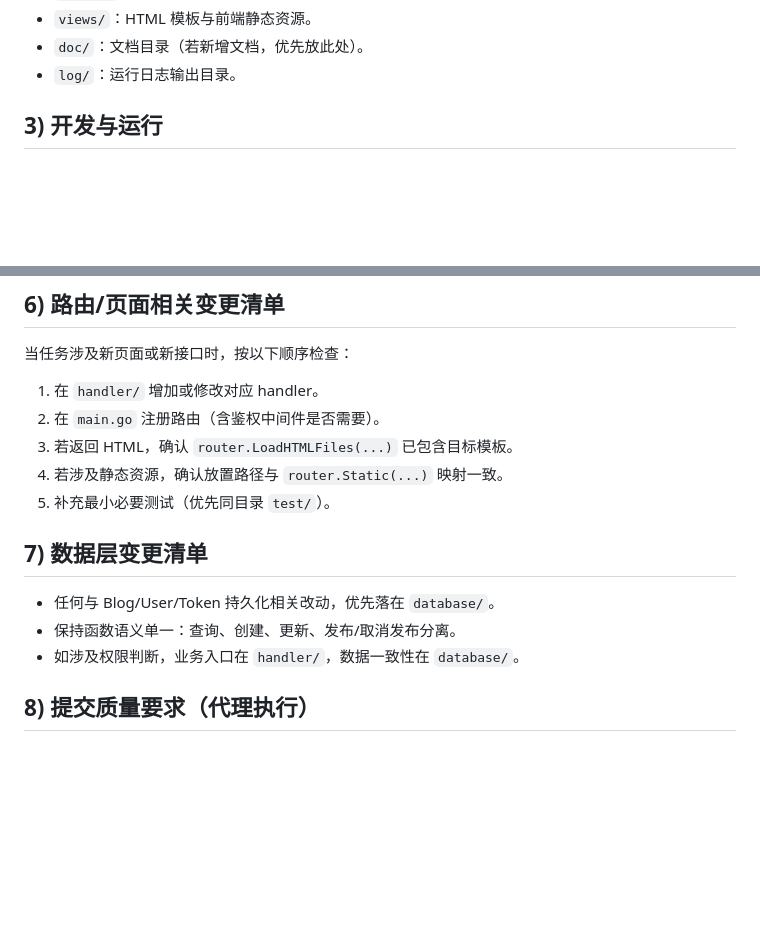
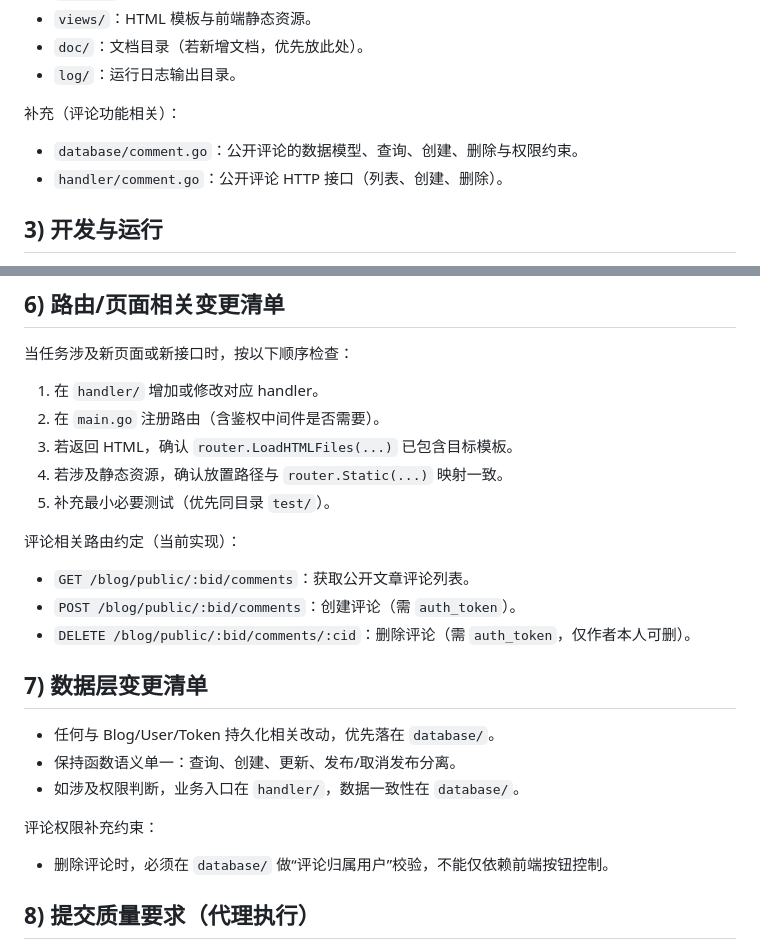
Before and after one commit to GodBlf/myblog, a Markdown page: AGENTS.md, 2 parts joined by grey strips. Drawn GitHub-style; blank space fills up the shorter version.

```diff
--- a/AGENTS.md
+++ b/AGENTS.md
@@ -25,6 +25,11 @@
 - `views/`：HTML 模板与前端静态资源。
 - `doc/`：文档目录（若新增文档，优先放此处）。
 - `log/`：运行日志输出目录。
+
+补充（评论功能相关）：
+
+- `database/comment.go`：公开评论的数据模型、查询、创建、删除与权限约束。
+- `handler/comment.go`：公开评论 HTTP 接口（列表、创建、删除）。
 
 ## 3) 开发与运行
 
@@ -63,11 +68,21 @@
 4. 若涉及静态资源，确认放置路径与 `router.Static(...)` 映射一致。
 5. 补充最小必要测试（优先同目录 `test/`）。
 
+评论相关路由约定（当前实现）：
+
+- `GET /blog/public/:bid/comments`：获取公开文章评论列表。
+- `POST /blog/public/:bid/comments`：创建评论（需 `auth_token`）。
+- `DELETE /blog/public/:bid/comments/:cid`：删除评论（需 `auth_token`，仅作者本人可删）。
+
 ## 7) 数据层变更清单
 
 - 任何与 Blog/User/Token 持久化相关改动，优先落在 `database/`。
 - 保持函数语义单一：查询、创建、更新、发布/取消发布分离。
 - 如涉及权限判断，业务入口在 `handler/`，数据一致性在 `database/`。
+
+评论权限补充约束：
+
+- 删除评论时，必须在 `database/` 做“评论归属用户”校验，不能仅依赖前端按钮控制。
 
 ## 8) 提交质量要求（代理执行）
 
```
Also changed, not shown: README.md (+18 -0 lines), doc/API.md (added, +365 -0 lines).
